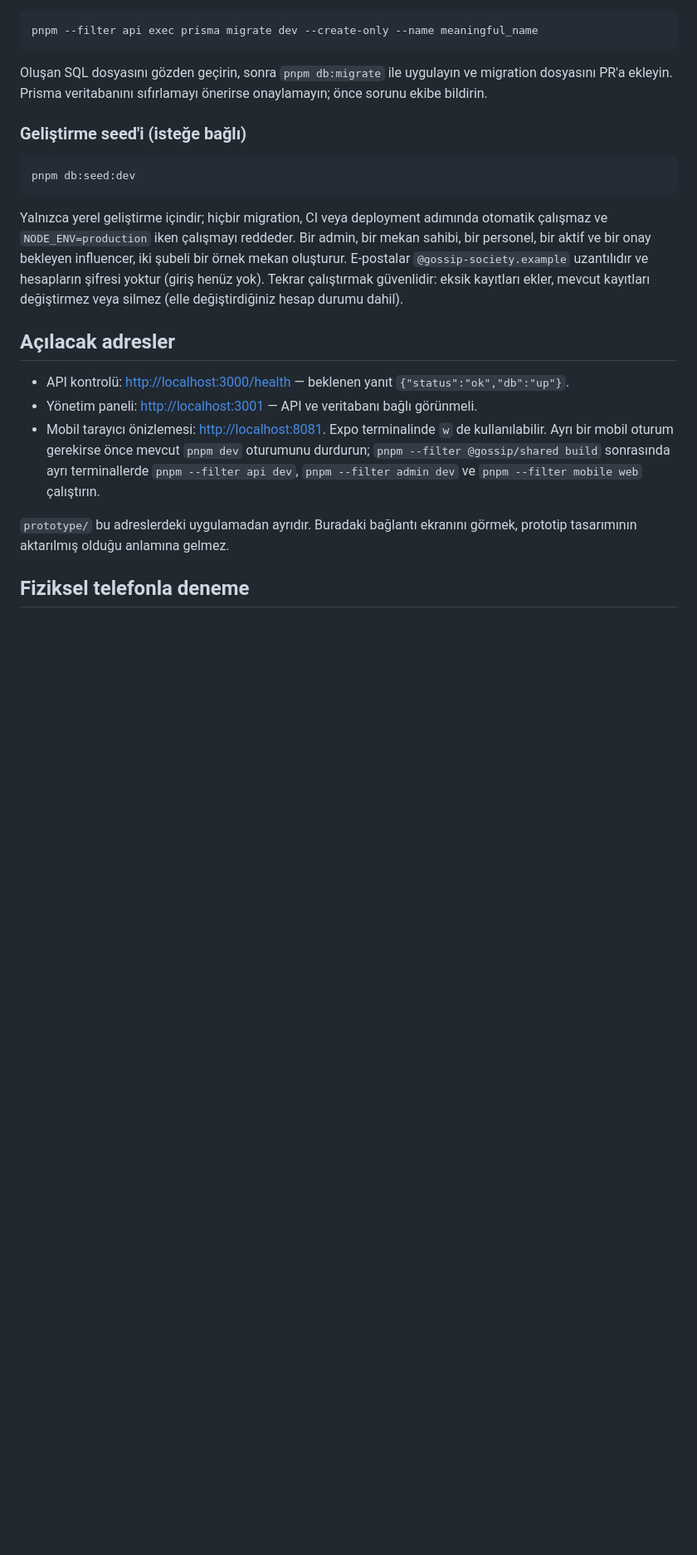
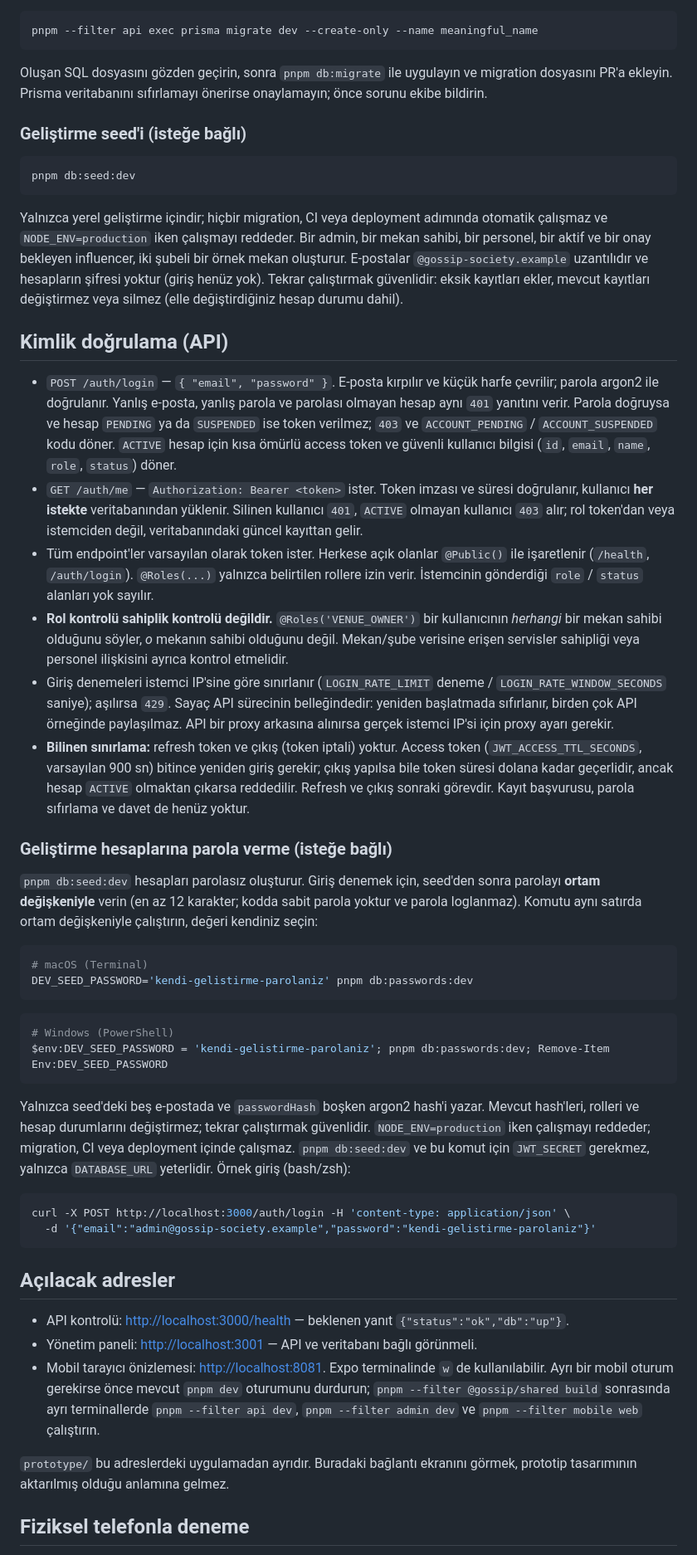
Before and after one commit to EfeNayin/gossip.society, a Markdown page: README.md, the part around one of its changes. Shown at 83% size. GitHub-like rendering; blank space fills up the shorter version.

Commit message:
docs: document login, guards and dev password setup
Co-Authored-By: Claude Sonnet 5.5 <noreply@anthropic.com>

````diff
--- a/README.md
+++ b/README.md
@@ -86,6 +87,36 @@ pnpm db:seed:dev
 ```
 
 Yalnızca yerel geliştirme içindir; hiçbir migration, CI veya deployment adımında otomatik çalışmaz ve `NODE_ENV=production` iken çalışmayı reddeder. Bir admin, bir mekan sahibi, bir personel, bir aktif ve bir onay bekleyen influencer, iki şubeli bir örnek mekan oluşturur. E-postalar `@gossip-society.example` uzantılıdır ve hesapların şifresi yoktur (giriş henüz yok). Tekrar çalıştırmak güvenlidir: eksik kayıtları ekler, mevcut kayıtları değiştirmez veya silmez (elle değiştirdiğiniz hesap durumu dahil).
+
+## Kimlik doğrulama (API)
+
+- `POST /auth/login` — `{ "email", "password" }`. E-posta kırpılır ve küçük harfe çevrilir; parola argon2 ile doğrulanır. Yanlış e-posta, yanlış parola ve parolası olmayan hesap aynı `401` yanıtını verir. Parola doğruysa ve hesap `PENDING` ya da `SUSPENDED` ise token verilmez; `403` ve `ACCOUNT_PENDING` / `ACCOUNT_SUSPENDED` kodu döner. `ACTIVE` hesap için kısa ömürlü access token ve güvenli kullanıcı bilgisi (`id`, `email`, `name`, `role`, `status`) döner.
+- `GET /auth/me` — `Authorization: Bearer <token>` ister. Token imzası ve süresi doğrulanır, kullanıcı **her istekte** veritabanından yüklenir. Silinen kullanıcı `401`, `ACTIVE` olmayan kullanıcı `403` alır; rol token'dan veya istemciden değil, veritabanındaki güncel kayıttan gelir.
+- Tüm endpoint'ler varsayılan olarak token ister. Herkese açık olanlar `@Public()` ile işaretlenir (`/health`, `/auth/login`). `@Roles(...)` yalnızca belirtilen rollere izin verir. İstemcinin gönderdiği `role` / `status` alanları yok sayılır.
+- **Rol kontrolü sahiplik kontrolü değildir.** `@Roles('VENUE_OWNER')` bir kullanıcının *herhangi* bir mekan sahibi olduğunu söyler, *o* mekanın sahibi olduğunu değil. Mekan/şube verisine erişen servisler sahipliği veya personel ilişkisini ayrıca kontrol etmelidir.
+- Giriş denemeleri istemci IP'sine göre sınırlanır (`LOGIN_RATE_LIMIT` deneme / `LOGIN_RATE_WINDOW_SECONDS` saniye); aşılırsa `429`. Sayaç API sürecinin belleğindedir: yeniden başlatmada sıfırlanır, birden çok API örneğinde paylaşılmaz. API bir proxy arkasına alınırsa gerçek istemci IP'si için proxy ayarı gerekir.
+- **Bilinen sınırlama:** refresh token ve çıkış (token iptali) yoktur. Access token (`JWT_ACCESS_TTL_SECONDS`, varsayılan 900 sn) bitince yeniden giriş gerekir; çıkış yapılsa bile token süresi dolana kadar geçerlidir, ancak hesap `ACTIVE` olmaktan çıkarsa reddedilir. Refresh ve çıkış sonraki görevdir. Kayıt başvurusu, parola sıfırlama ve davet de henüz yoktur.
+
+### Geliştirme hesaplarına parola verme (isteğe bağlı)
+
+`pnpm db:seed:dev` hesapları parolasız oluşturur. Giriş denemek için, seed'den sonra parolayı **ortam değişkeniyle** verin (en az 12 karakter; kodda sabit parola yoktur ve parola loglanmaz). Komutu aynı satırda ortam değişkeniyle çalıştırın, değeri kendiniz seçin:
+
+```sh
+# macOS (Terminal)
+DEV_SEED_PASSWORD='kendi-gelistirme-parolaniz' pnpm db:passwords:dev
+```
+
+```powershell
+# Windows (PowerShell)
+$env:DEV_SEED_PASSWORD = 'kendi-gelistirme-parolaniz'; pnpm db:passwords:dev; Remove-Item Env:DEV_SEED_PASSWORD
+```
+
+Yalnızca seed'deki beş e-postada ve `passwordHash` boşken argon2 hash'i yazar. Mevcut hash'leri, rolleri ve hesap durumlarını değiştirmez; tekrar çalıştırmak güvenlidir. `NODE_ENV=production` iken çalışmayı reddeder; migration, CI veya deployment içinde çalışmaz. `pnpm db:seed:dev` ve bu komut için `JWT_SECRET` gerekmez, yalnızca `DATABASE_URL` yeterlidir. Örnek giriş (bash/zsh):
+
+```sh
+curl -X POST http://localhost:3000/auth/login -H 'content-type: application/json' \
+  -d '{"email":"admin@gossip-society.example","password":"kendi-gelistirme-parolaniz"}'
+```
 
 ## Açılacak adresler
 
````
Also changed, not shown: other parts of README.md (+1 -0 lines).
